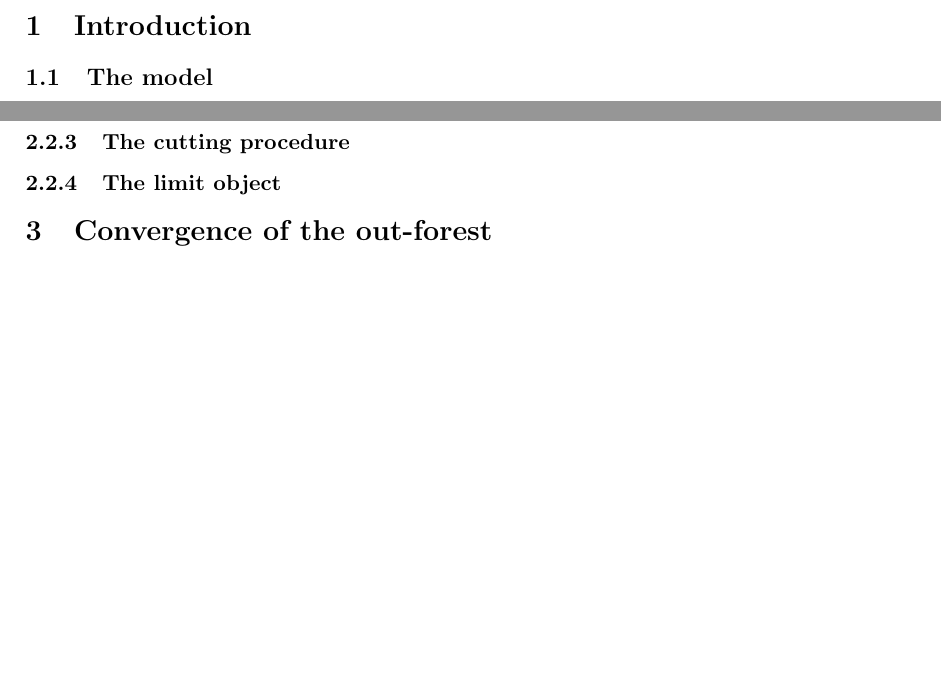
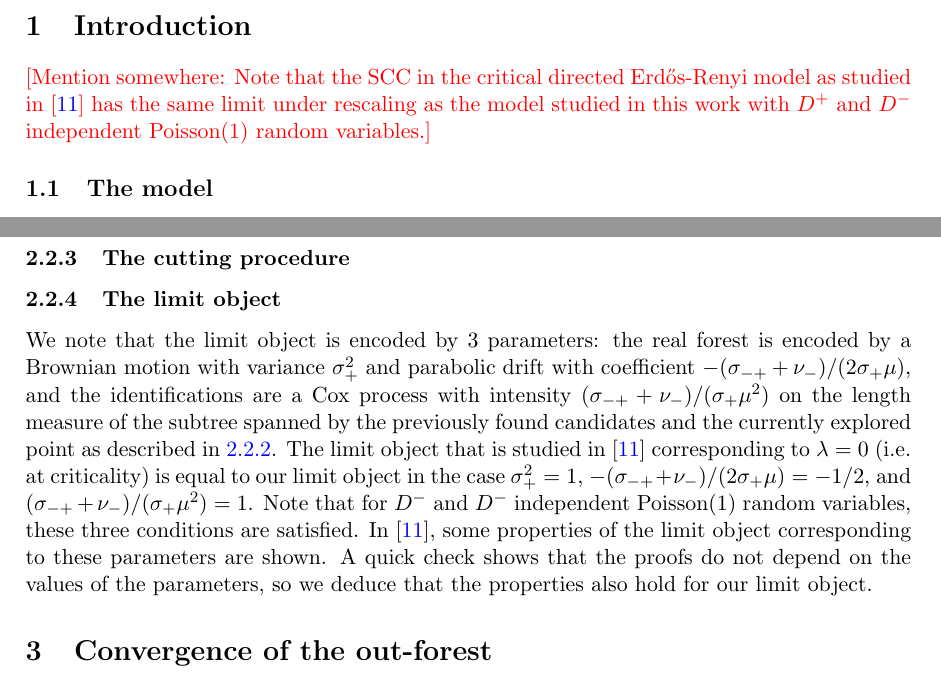
Before and after one commit to zhenengxie/Directed-graphs, a LaTeX document (main.tex, which reads Content/Sections/Introduction.tex, Content/Sections/The important edges in the discrete and continuum.tex): two parts of pages 2 and 13 of 39, joined at a grey line, cut so that both start at the same text, the shorter picture padded with empty space. Compiled offline with pdfLaTeX.

Commit message:
Updates from Overleaf

```diff
--- a/Content/Sections/Introduction.tex
+++ b/Content/Sections/Introduction.tex
@@ -1,4 +1,5 @@
 \section{Introduction}
+\myworries{Mention somewhere: Note that the SCC in the critical directed Erd\H{o}s-Renyi model as studied in \cite{Goldschmidt2019} has the same limit under rescaling as the model studied in this work with $D^+$ and $D^-$ independent $\operatorname{Poisson}(1)$ random variables.}
 \subsection{The model}
 We study a uniform directed graph (or digraph) with a random degree sequence. We consider $n$ vertices, to each of which we assign an in-degree and an out-degree. The degree tuples are independent and identically distributed. Let $\mathbf{D}=(D^-,D^+)$ be a random variable in $\N\times \N$ with this distribution, and for each $i\in [n]$, let $\mathbf{D}_i=(D^-_i,D^+_i)$  be the in- and out-degree of vertex $i$. In order for a graph with this degree sequence to exist, we require that $\sum_{i=1}^n D^-_i=\sum_{i=1}^n D^+_i$, so we will condition on this event. We are interested in the limit under scaling of the strongly connected components as $n\to \infty$.  \\
 
--- a/Content/Sections/The important edges in the discrete and continuum.tex
+++ b/Content/Sections/The important edges in the discrete and continuum.tex
@@ -166,3 +166,4 @@ Let $T^{\text{mk}}_g$ be the subtree of $\cT^{g}$ spanned by $\{g,c_1,\dots,c_M\
 \subsubsection{The cutting procedure}
 
 \subsubsection{The limit object}
+We note that the limit object is encoded by $3$ parameters: the real forest is encoded by a Brownian motion with variance $\sigma_+^2$ and parabolic drift with coefficient $-(\sigma_{-+}+\nu_-)/(2\sigma_+\mu)$, and the identifications are a Cox process with intensity $(\sigma_{-+}+\nu_-)/(\sigma_+\mu^2)$ on the length measure of the subtree spanned by the previously found candidates and the currently explored point as described in \ref{subsubsec.samplecontinuousobject}. The limit object that is studied in \cite{Goldschmidt2019} corresponding to $\lambda=0$ (i.e. at criticality) is equal to our limit object in the case $\sigma_+^2=1$, $-(\sigma_{-+}+\nu_-)/(2\sigma_+\mu)=-1/2$, and $(\sigma_{-+}+\nu_-)/(\sigma_+\mu^2)=1$. Note that for $D^-$ and $D^-$ independent $\operatorname{Poisson}(1)$ random variables, these three conditions are satisfied. In \cite{Goldschmidt2019}, some properties of the limit object corresponding to these parameters are shown. A quick check shows that the proofs do not depend on the values of the parameters, so we deduce that the properties also hold for our limit object.
```
